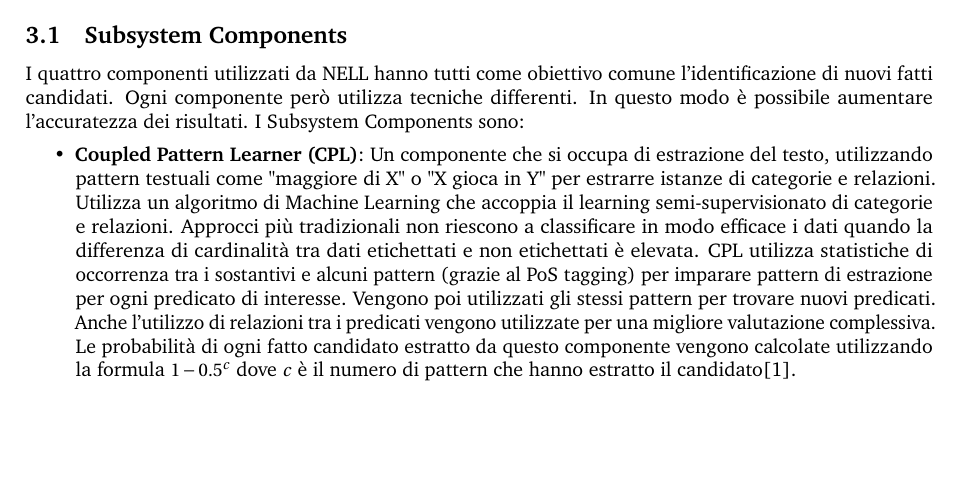
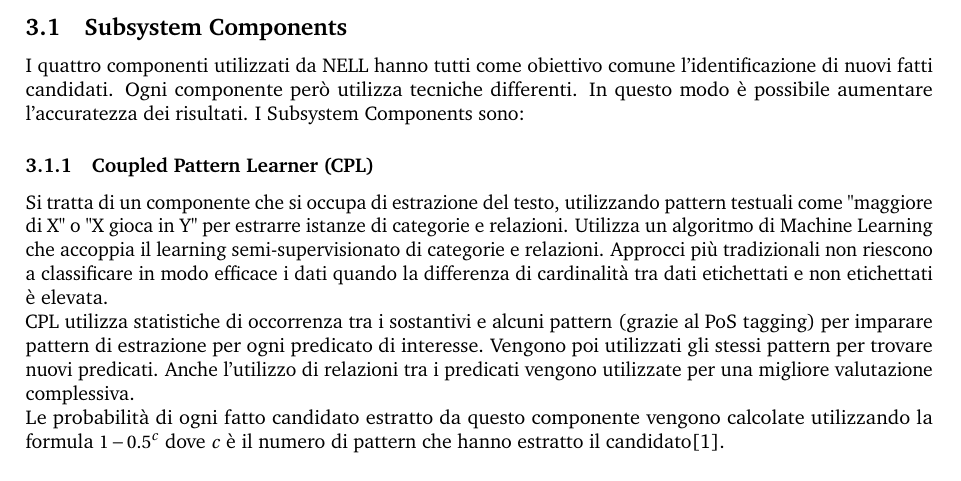
Before and after one commit to AngeloFilaseta/sw-nell-report, a LaTeX document (main.tex, which reads document/section/3 - implementation.tex): part of page 9 of 13, cut so that both start at the same text, the shorter picture padded with empty space. Compiled offline with pdfLaTeX.

Commit message:
itemize transofrmed to subsubsections

```diff
--- a/document/section/3 - implementation.tex
+++ b/document/section/3 - implementation.tex
@@ -2,14 +2,17 @@
 \label{impl}
 \subsection{Subsystem Components}
 I quattro componenti utilizzati da NELL hanno tutti come obiettivo comune l'identificazione di nuovi fatti candidati. Ogni componente però utilizza tecniche differenti. In questo modo è possibile aumentare l'accuratezza dei risultati. I Subsystem Components sono:
-\begin{itemize}
-	\item \textbf{Coupled Pattern Learner (CPL)}: Un componente che si occupa di estrazione del testo, utilizzando pattern testuali come "maggiore di X" o "X gioca in Y" per estrarre istanze di categorie e relazioni. Utilizza un algoritmo di Machine Learning che accoppia il learning semi-supervisionato di categorie e relazioni. Approcci più tradizionali non riescono a classificare in modo efficace i dati quando la differenza di cardinalità tra dati etichettati e non etichettati è elevata.
-	CPL utilizza statistiche di occorrenza tra i sostantivi e alcuni pattern (grazie al PoS tagging) per imparare pattern di estrazione per ogni predicato di interesse. Vengono poi utilizzati gli stessi pattern per trovare nuovi predicati.
-	Anche l'utilizzo di relazioni tra i predicati vengono utilizzate per una migliore valutazione complessiva.
-	Le probabilità di ogni fatto candidato estratto da questo componente vengono calcolate utilizzando la formula $1 - 0.5^{c}$ dove $c$ è il numero di pattern che hanno estratto il candidato\cite{TowardAnArchitecture:online}.
-	\begin{info}[PoS tagging]
-		Il Part of Speech Tagging, anche chiamato tagging grammaticale, è il processo di marcatura ed etichettatura di una parola in un testo come corrispondente a una parte particolare del discorso, basata sia sulla sua definizione che sul suo contesto\cite{POStagsa85:online}.
-	\end{info}
+\subsubsection{Coupled Pattern Learner (CPL)}
+Si tratta di un componente che si occupa di estrazione del testo, utilizzando pattern testuali come "maggiore di X" o "X gioca in Y" per estrarre istanze di categorie e relazioni. Utilizza un algoritmo di Machine Learning che accoppia il learning semi-supervisionato di categorie e relazioni. Approcci più tradizionali non riescono a classificare in modo efficace i dati quando la differenza di cardinalità tra dati etichettati e non etichettati è elevata.
+
+\noindent CPL utilizza statistiche di occorrenza tra i sostantivi e alcuni pattern (grazie al PoS tagging) per imparare pattern di estrazione per ogni predicato di interesse. Vengono poi utilizzati gli stessi pattern per trovare nuovi predicati.
+Anche l'utilizzo di relazioni tra i predicati vengono utilizzate per una migliore valutazione complessiva.
+
+\noindent Le probabilità di ogni fatto candidato estratto da questo componente vengono calcolate utilizzando la formula $1 - 0.5^{c}$ dove $c$ è il numero di pattern che hanno estratto il candidato\cite{TowardAnArchitecture:online}.
+\begin{info}[PoS tagging]
+	Il Part of Speech Tagging, anche chiamato tagging grammaticale, è il processo di marcatura ed etichettatura di una parola in un testo come corrispondente a una parte particolare del discorso, basata sia sulla sua definizione che sul suo contesto\cite{POStagsa85:online}.
+\end{info}
+
 \begin{code}
 \captionof{listing}{Descrizione dell'algoritmo CPL \cite{Coupledp1:online}}
 \begin{minted}{java}
```
Also changed, not shown: document/section/3 - implementation.tex (10 more changed lines).
